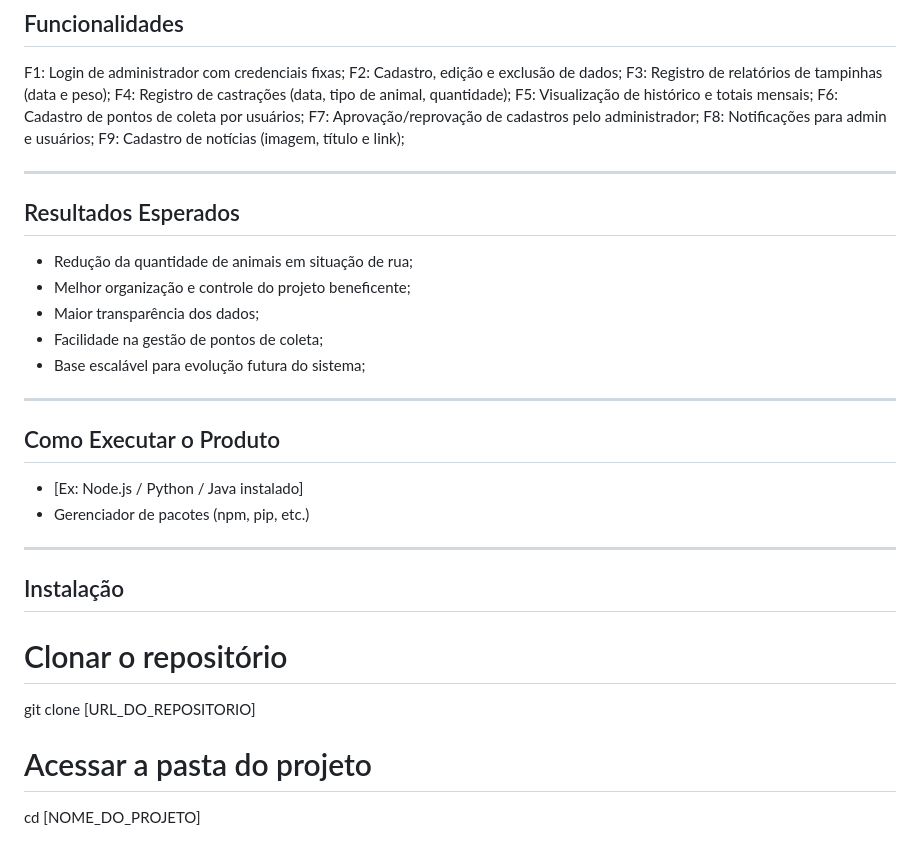
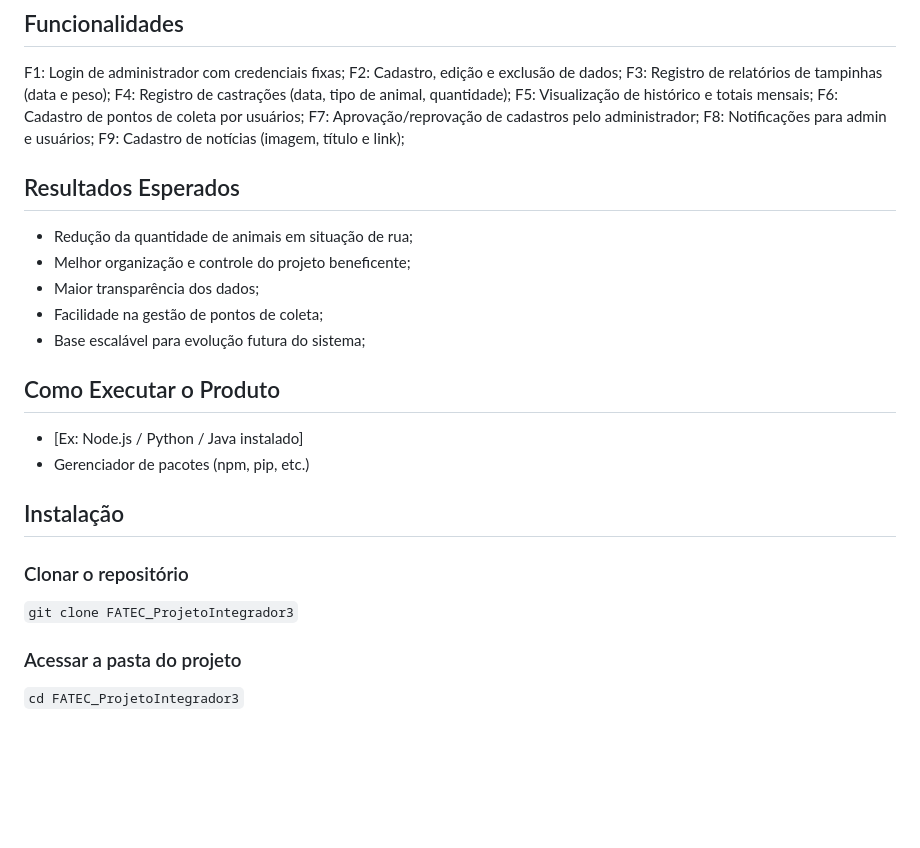
Before and after one commit to DaianeKCamargo/FATEC_ProjetoIntegrador3, a Markdown page: README.md, the part around one of its changes. Rendered like a GitHub page; blank space fills up the shorter version.

```diff
--- a/README.md
+++ b/README.md
@@ -94,7 +89,6 @@ F7: Aprovação/reprovação de cadastros pelo administrador;
 F8: Notificações para admin e usuários;
 F9: Cadastro de notícias (imagem, título e link);
 
----
 
 ## Resultados Esperados
 
@@ -104,18 +98,18 @@ F9: Cadastro de notícias (imagem, título e link);
 - Facilidade na gestão de pontos de coleta;
 - Base escalável para evolução futura do sistema;
 
----
+
 
 ## Como Executar o Produto
 - [Ex: Node.js / Python / Java instalado]
 - Gerenciador de pacotes (npm, pip, etc.)
 
----
+
 ## Instalação
 
-# Clonar o repositório
-git clone [URL_DO_REPOSITORIO]
+### Clonar o repositório
+<code>git clone FATEC_ProjetoIntegrador3</code>
 
-# Acessar a pasta do projeto
-cd [NOME_DO_PROJETO]
+### Acessar a pasta do projeto
+<code>cd FATEC_ProjetoIntegrador3</code>
 
```
Also changed, not shown: other parts of README.md (+12 -17 lines).
